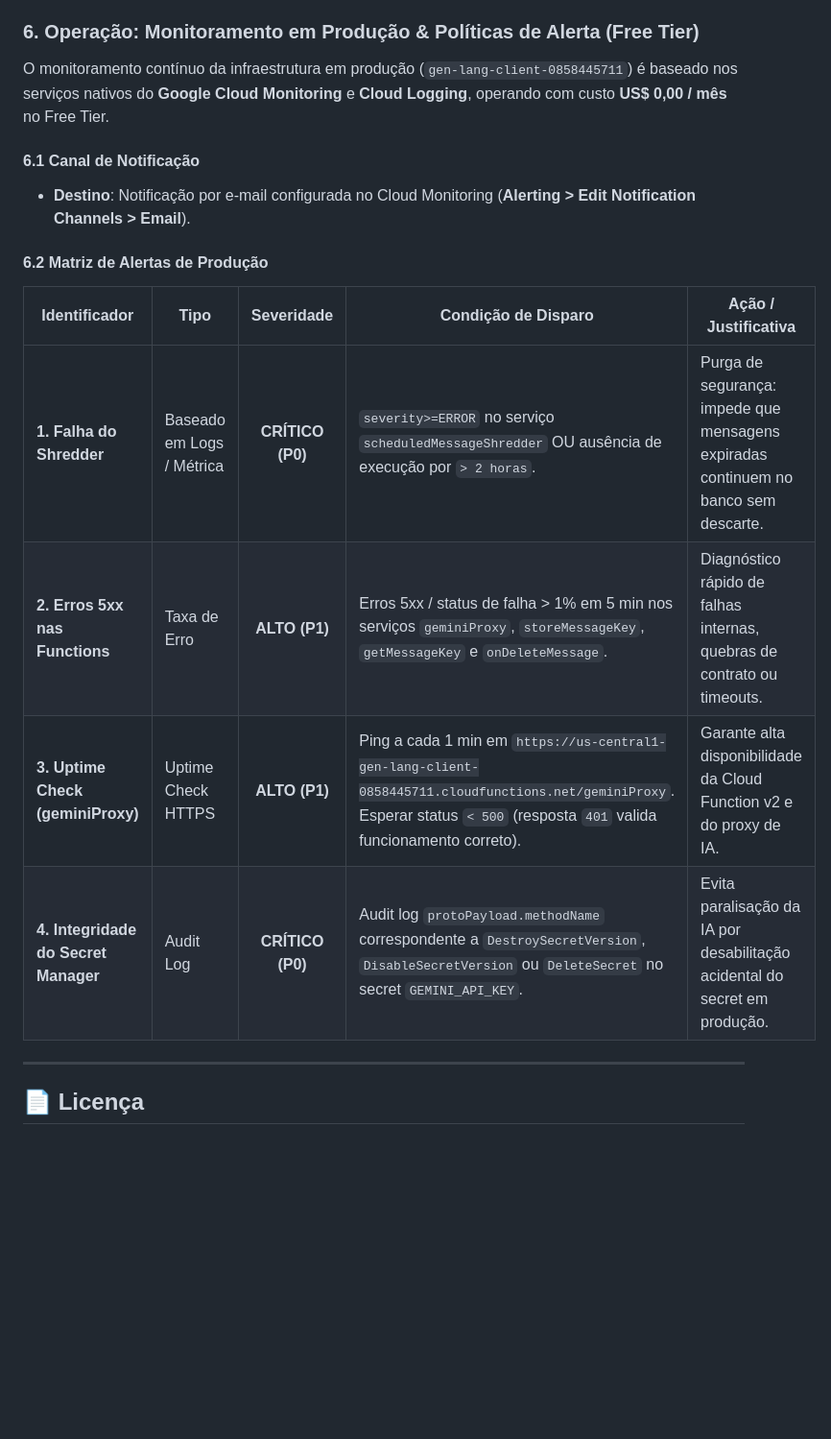
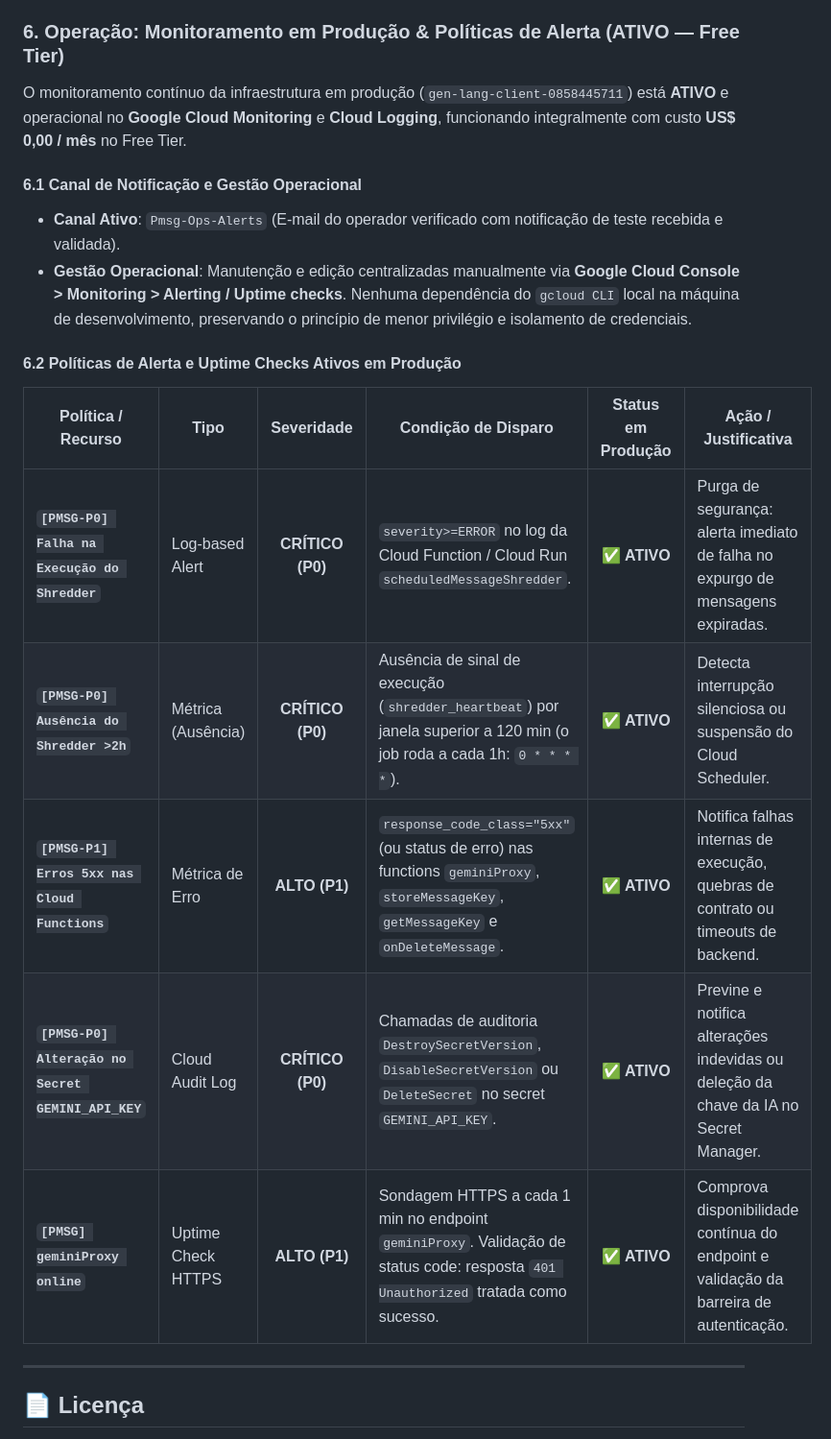
Before and after one commit to sampaiofa-tech/Pmsg, a Markdown page: README.md, the part around the change. Shown at 96% size. GitHub-like rendering; blank space fills up the shorter version.

Commit message:
docs: homologa alertas ativos em producao no README

```diff
--- a/README.md
+++ b/README.md
@@ -223,21 +223,23 @@ Para compilar o cliente Android localmente:
 3. Baixe o arquivo `google-services.json` e posicione-o no diretório `composeApp/`.
 4. O build Gradle está configurado com `MissingGoogleServicesStrategy.ERROR` para impedir compilações acidentais sem a configuração correta.
 
-### 6. Operação: Monitoramento em Produção & Políticas de Alerta (Free Tier)
+### 6. Operação: Monitoramento em Produção & Políticas de Alerta (ATIVO — Free Tier)
 
-O monitoramento contínuo da infraestrutura em produção (`gen-lang-client-0858445711`) é baseado nos serviços nativos do **Google Cloud Monitoring** e **Cloud Logging**, operando com custo **US$ 0,00 / mês** no Free Tier.
+O monitoramento contínuo da infraestrutura em produção (`gen-lang-client-0858445711`) está **ATIVO** e operacional no **Google Cloud Monitoring** e **Cloud Logging**, funcionando integralmente com custo **US$ 0,00 / mês** no Free Tier.
 
-#### 6.1 Canal de Notificação
-- **Destino**: Notificação por e-mail configurada no Cloud Monitoring (**Alerting > Edit Notification Channels > Email**).
+#### 6.1 Canal de Notificação e Gestão Operacional
+- **Canal Ativo**: `Pmsg-Ops-Alerts` (E-mail do operador verificado com notificação de teste recebida e validada).
+- **Gestão Operacional**: Manutenção e edição centralizadas manualmente via **Google Cloud Console > Monitoring > Alerting / Uptime checks**. Nenhuma dependência do `gcloud CLI` local na máquina de desenvolvimento, preservando o princípio de menor privilégio e isolamento de credenciais.
 
-#### 6.2 Matriz de Alertas de Produção
+#### 6.2 Políticas de Alerta e Uptime Checks Ativos em Produção
 
-| Identificador | Tipo | Severidade | Condição de Disparo | Ação / Justificativa |
-|---|---|:---:|---|---|
-| **1. Falha do Shredder** | Baseado em Logs / Métrica | **CRÍTICO (P0)** | `severity>=ERROR` no serviço `scheduledMessageShredder` OU ausência de execução por `> 2 horas`. | Purga de segurança: impede que mensagens expiradas continuem no banco sem descarte. |
-| **2. Erros 5xx nas Functions** | Taxa de Erro | **ALTO (P1)** | Erros 5xx / status de falha > 1% em 5 min nos serviços `geminiProxy`, `storeMessageKey`, `getMessageKey` e `onDeleteMessage`. | Diagnóstico rápido de falhas internas, quebras de contrato ou timeouts. |
-| **3. Uptime Check (geminiProxy)** | Uptime Check HTTPS | **ALTO (P1)** | Ping a cada 1 min em `https://us-central1-gen-lang-client-0858445711.cloudfunctions.net/geminiProxy`. Esperar status `< 500` (resposta `401` valida funcionamento correto). | Garante alta disponibilidade da Cloud Function v2 e do proxy de IA. |
-| **4. Integridade do Secret Manager** | Audit Log | **CRÍTICO (P0)** | Audit log `protoPayload.methodName` correspondente a `DestroySecretVersion`, `DisableSecretVersion` ou `DeleteSecret` no secret `GEMINI_API_KEY`. | Evita paralisação da IA por desabilitação acidental do secret em produção. |
+| Política / Recurso | Tipo | Severidade | Condição de Disparo | Status em Produção | Ação / Justificativa |
+|---|---|:---:|---|:---:|---|
+| **`[PMSG-P0] Falha na Execução do Shredder`** | Log-based Alert | **CRÍTICO (P0)** | `severity>=ERROR` no log da Cloud Function / Cloud Run `scheduledMessageShredder`. | ✅ **ATIVO** | Purga de segurança: alerta imediato de falha no expurgo de mensagens expiradas. |
+| **`[PMSG-P0] Ausência do Shredder >2h`** | Métrica (Ausência) | **CRÍTICO (P0)** | Ausência de sinal de execução (`shredder_heartbeat`) por janela superior a 120 min (o job roda a cada 1h: `0 * * * *`). | ✅ **ATIVO** | Detecta interrupção silenciosa ou suspensão do Cloud Scheduler. |
+| **`[PMSG-P1] Erros 5xx nas Cloud Functions`** | Métrica de Erro | **ALTO (P1)** | `response_code_class="5xx"` (ou status de erro) nas functions `geminiProxy`, `storeMessageKey`, `getMessageKey` e `onDeleteMessage`. | ✅ **ATIVO** | Notifica falhas internas de execução, quebras de contrato ou timeouts de backend. |
+| **`[PMSG-P0] Alteração no Secret GEMINI_API_KEY`** | Cloud Audit Log | **CRÍTICO (P0)** | Chamadas de auditoria `DestroySecretVersion`, `DisableSecretVersion` ou `DeleteSecret` no secret `GEMINI_API_KEY`. | ✅ **ATIVO** | Previne e notifica alterações indevidas ou deleção da chave da IA no Secret Manager. |
+| **`[PMSG] geminiProxy online`** | Uptime Check HTTPS | **ALTO (P1)** | Sondagem HTTPS a cada 1 min no endpoint `geminiProxy`. Validação de status code: resposta `401 Unauthorized` tratada como sucesso. | ✅ **ATIVO** | Comprova disponibilidade contínua do endpoint e validação da barreira de autenticação. |
 
 ---
 
```
